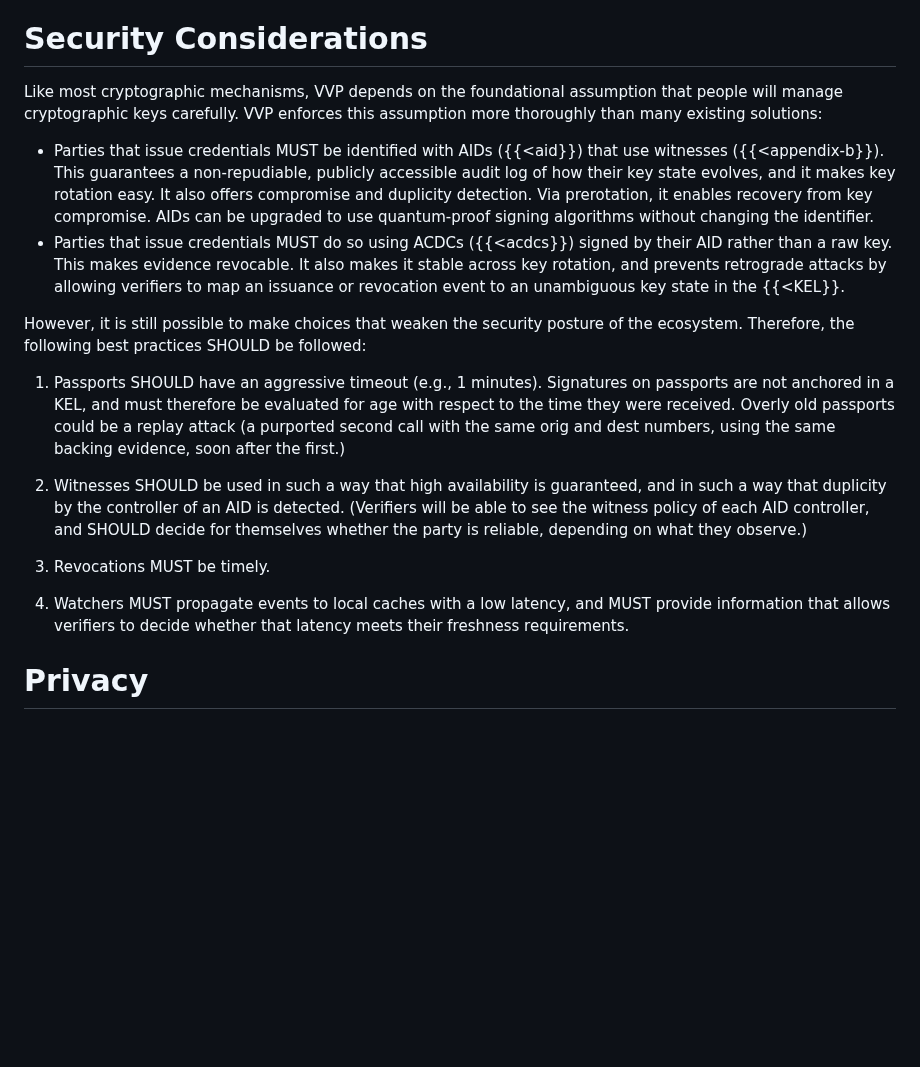
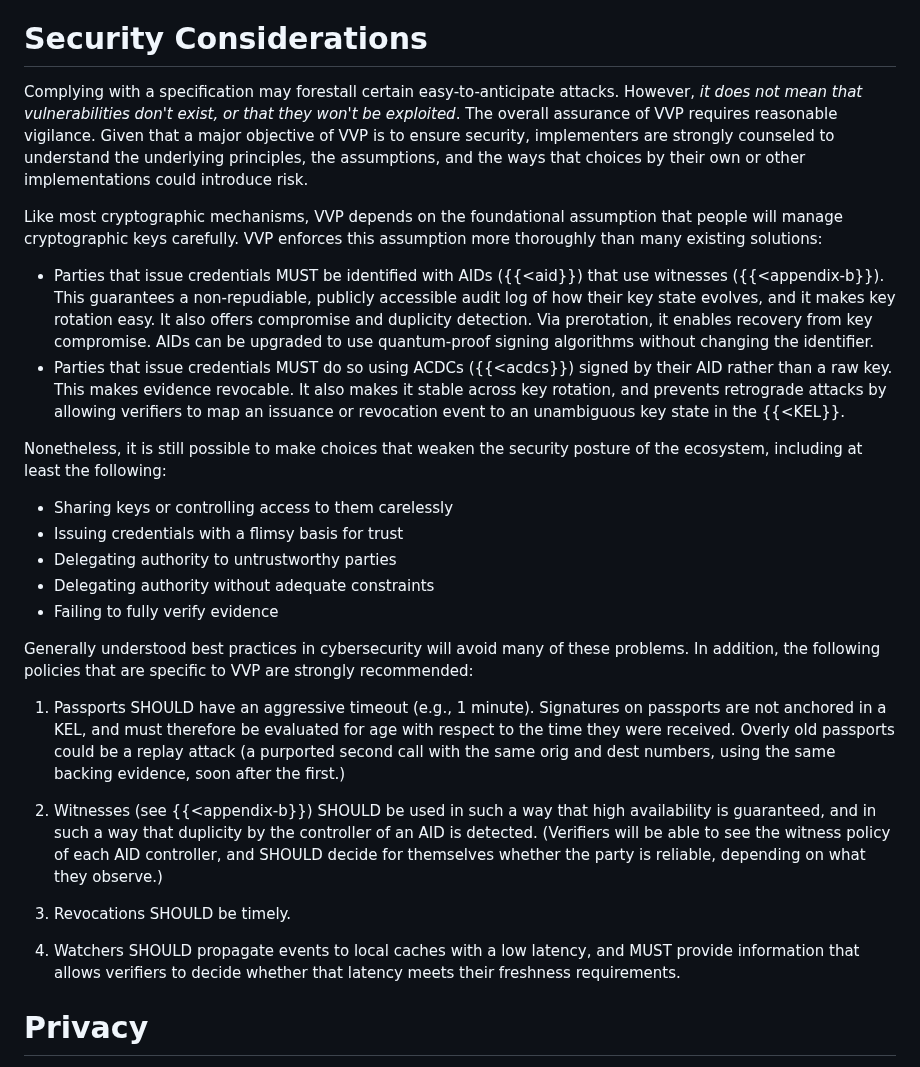
Before and after one commit to edeykholt/vvp, a Markdown page: draft-hardman-verifiable-voice-protocol.md, the part around the change. GitHub-like rendering; blank space fills up the shorter version.

Commit message:
improve security section
Signed-off-by: Daniel Hardman <daniel.hardman@gmail.com>

```diff
--- a/draft-hardman-verifiable-voice-protocol.md
+++ b/draft-hardman-verifiable-voice-protocol.md
@@ -794,21 +794,30 @@ All VVP stakeholders need to understand that accepting foreign evidence does muc
 Verifiers MAY choose to accept such derivative ACDCs, but the indirection SHOULD color their confidence. They MUST NOT assume that identifiers in the foreign evidence and in the ACDC have the same referents or controllers. They MUST NOT hold the bridging party accountable for the claims -- only for the claim that they verified the original issuer's commitment to the claims. They MUST accept that there is no defined relationship between revocation of the foreign evidence and revocation of the ACDC.
 
 # Security Considerations
+Complying with a specification may forestall certain easy-to-anticipate attacks. However, *it does not mean that vulnerabilities don't exist, or that they won't be exploited*. The overall assurance of VVP requires reasonable vigilance. Given that a major objective of VVP is to ensure security, implementers are strongly counseled to understand the underlying principles, the assumptions, and the ways that choices by their own or other implementations could introduce risk.
 
 Like most cryptographic mechanisms, VVP depends on the foundational assumption that people will manage cryptographic keys carefully. VVP enforces this assumption more thoroughly than many existing solutions:
 
 * Parties that issue credentials MUST be identified with AIDs ({{<aid}}) that use witnesses ({{<appendix-b}}). This guarantees a non-repudiable, publicly accessible audit log of how their key state evolves, and it makes key rotation easy. It also offers compromise and duplicity detection. Via prerotation, it enables recovery from key compromise. AIDs can be upgraded to use quantum-proof signing algorithms without changing the identifier.
 * Parties that issue credentials MUST do so using ACDCs ({{<acdcs}}) signed by their AID rather than a raw key. This makes evidence revocable. It also makes it stable across key rotation, and prevents retrograde attacks by allowing verifiers to map an issuance or revocation event to an unambiguous key state in the {{<KEL}}.
 
-However, it is still possible to make choices that weaken the security posture of the ecosystem. Therefore, the following best practices SHOULD be followed:
+Nonetheless, it is still possible to make choices that weaken the security posture of the ecosystem, including at least the following:
 
-1. Passports SHOULD have an aggressive timeout (e.g., 1 minutes). Signatures on passports are not anchored in a KEL, and must therefore be evaluated for age with respect to the time they were received. Overly old passports could be a replay attack (a purported second call with the same orig and dest numbers, using the same backing evidence, soon after the first.)
+* Sharing keys or controlling access to them carelessly
+* Issuing credentials with a flimsy basis for trust
+* Delegating authority to untrustworthy parties
+* Delegating authority without adequate constraints
+* Failing to fully verify evidence
 
-1. Witnesses SHOULD be used in such a way that high availability is guaranteed, and in such a way that duplicity by the controller of an AID is detected. (Verifiers will be able to see the witness policy of each AID controller, and SHOULD decide for themselves whether the party is reliable, depending on what they observe.)
+Generally understood best practices in cybersecurity will avoid many of these problems. In addition, the following policies that are specific to VVP are strongly recommended:
 
-1. Revocations MUST be timely.
+1. Passports SHOULD have an aggressive timeout (e.g., 1 minute). Signatures on passports are not anchored in a KEL, and must therefore be evaluated for age with respect to the time they were received. Overly old passports could be a replay attack (a purported second call with the same orig and dest numbers, using the same backing evidence, soon after the first.)
 
-1. Watchers MUST propagate events to local caches with a low latency, and MUST provide information that allows verifiers to decide whether that latency meets their freshness requirements.
+1. Witnesses (see {{<appendix-b}}) SHOULD be used in such a way that high availability is guaranteed, and in such a way that duplicity by the controller of an AID is detected. (Verifiers will be able to see the witness policy of each AID controller, and SHOULD decide for themselves whether the party is reliable, depending on what they observe.)
+
+1. Revocations SHOULD be timely.
+
+1. Watchers SHOULD propagate events to local caches with a low latency, and MUST provide information that allows verifiers to decide whether that latency meets their freshness requirements.
 
 # Privacy
 
```
